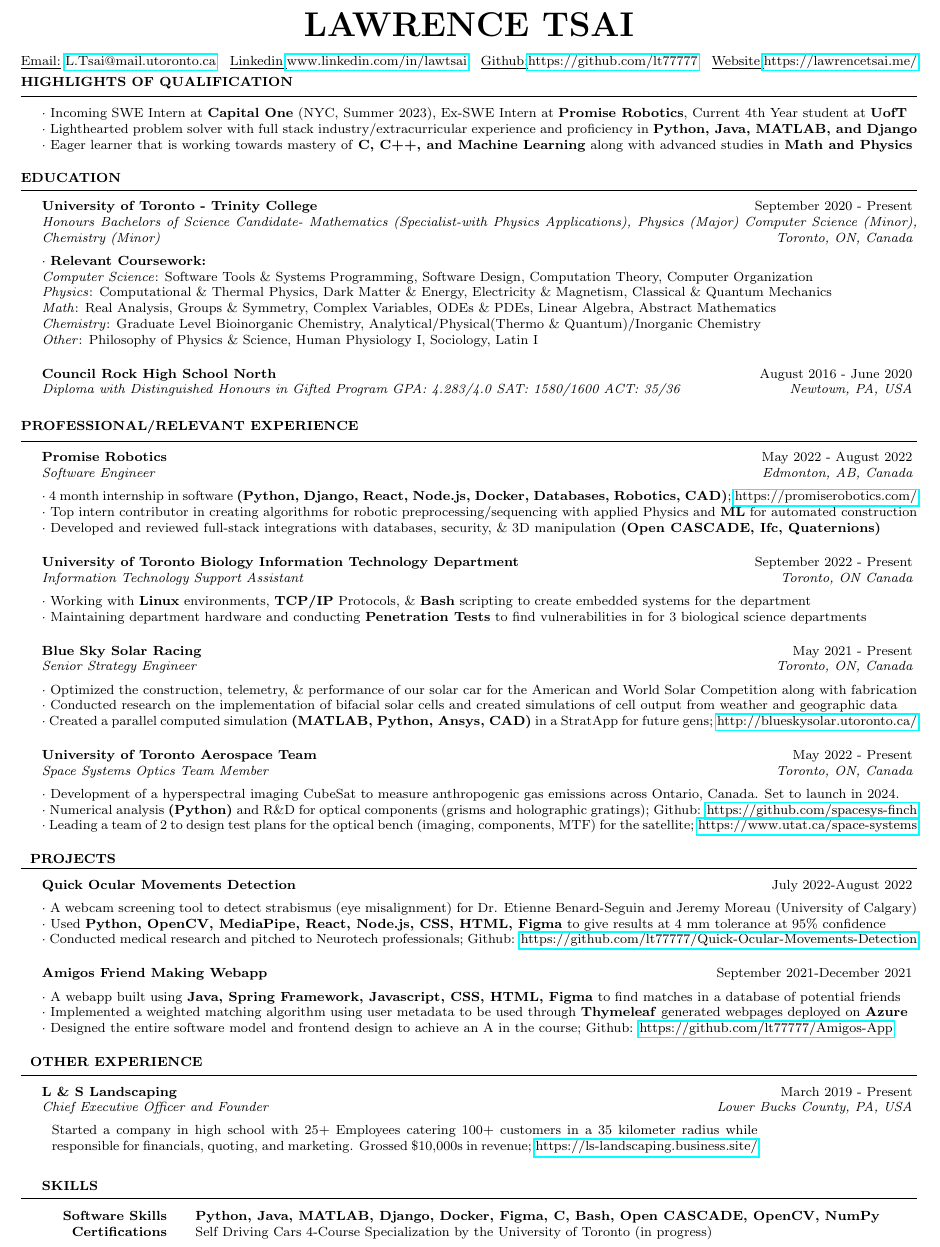
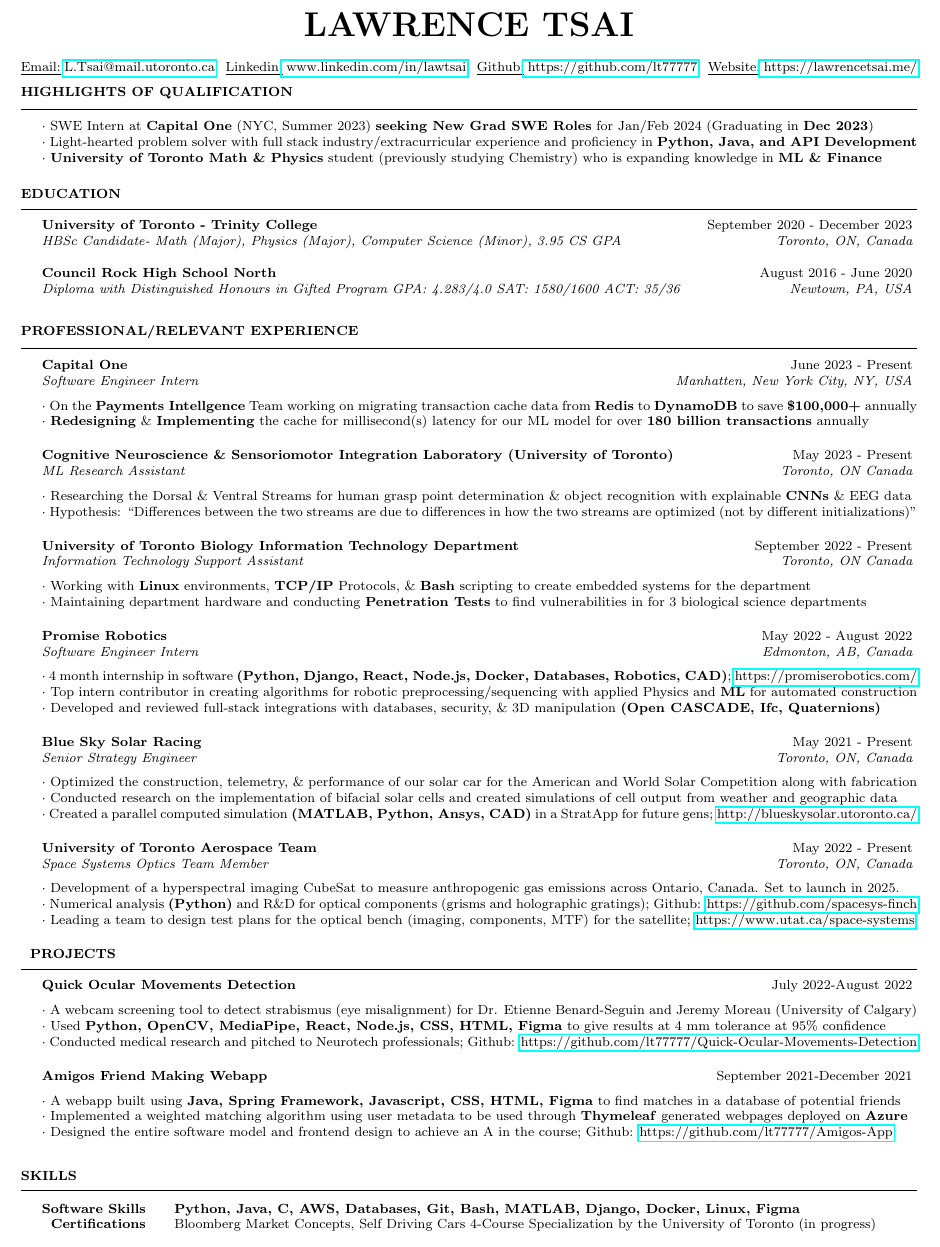
Before and after one commit to lt77777/Resume-Cover-Letter, a LaTeX CV (src/Lawrence_Tsai_Resume.tex): part of the page, cut so that both start at the same text. The pictures show the PDF file src/Lawrence_Tsai_Resume.pdf that the author committed with the source.

Commit message:
new edits

```diff
--- a/src/Lawrence_Tsai_Resume.tex
+++ b/src/Lawrence_Tsai_Resume.tex
@@ -40,23 +40,23 @@
 
 \begin{rSection}{Highlights of Qualification}
     \scriptsize{
-    $\cdot$ Incoming SWE Intern at \textbf{Capital One} (NYC, Summer 2023), Ex-SWE Intern at \textbf{Promise Robotics}, Current 4th Year student at \textbf{UofT}\\
-    $\cdot$ Lighthearted problem solver with full stack industry/extracurricular experience and proficiency in \textbf{Python, Java, MATLAB, and Django}\\
-    $\cdot$ Eager learner that is working towards mastery of \textbf{C, C++, and Machine Learning} along with advanced studies in \textbf{Math and Physics}
+    $\cdot$ SWE Intern at \textbf{Capital One} (NYC, Summer 2023) \textbf{seeking New Grad SWE Roles} for Jan/Feb 2024 (Graduating in \textbf{Dec 2023}) \\
+    $\cdot$ Light-hearted problem solver with full stack industry/extracurricular experience and proficiency in \textbf{Python, Java, and API Development}\\
+    $\cdot$ \textbf{University of Toronto Math \& Physics} student (previously studying Chemistry) who is expanding knowledge in \textbf{ML \& Finance}
     % $\cdot$ with additional interests in Chemistry, Human Biology, and Philosophy
     }
 \end{rSection}
 \begin{rSection}{Education}
 
-\begin{rSubsection}{University of Toronto - \text{Trinity College}}{September 2020 - Present}{Honours Bachelors of Science Candidate- Mathematics (Specialist-with Physics Applications), Physics (Major) Computer Science (Minor), Chemistry (Minor)}{Toronto, ON, Canada}
+\begin{rSubsection}{University of Toronto - \text{Trinity College}}{September 2020 - December 2023}{HBSc Candidate- Math (Major), Physics (Major), Computer Science (Minor), 3.95 CS GPA}{Toronto, ON, Canada}
     % \underline{Programs of Study}\\
-    \scriptsize{
-    $\cdot$ \textbf{Relevant Coursework:} \\
-    \textit{Computer Science}: Software Tools \& Systems Programming, Software Design, Computation Theory, Computer Organization \\
-    \textit{Physics}:  Computational \& Thermal Physics, Dark Matter \& Energy, Electricity \& Magnetism, Classical \& Quantum Mechanics \\
-    \textit{Math}: Real Analysis, Groups \& Symmetry, Complex Variables, ODEs \& PDEs, Linear Algebra, Abstract Mathematics\\
-    \textit{Chemistry}: Graduate Level Bioinorganic Chemistry, Analytical/Physical(Thermo \& Quantum)/Inorganic Chemistry}\\
-    \textit{Other}: Philosophy of Physics \& Science, Human Physiology I, Sociology, Latin I
+    % \scriptsize{
+    % $\cdot$ \textbf{Relevant Coursework:} \\
+    % \textit{Computer Science}: Software Tools \& Systems Programming, Software Design, Computation Theory, Computer Organization \\
+    % \textit{Physics}:  Computational \& Thermal Physics, Dark Matter \& Energy, Electricity \& Magnetism, Classical \& Quantum Mechanics \\
+    % \textit{Math}: Real Analysis, Groups \& Symmetry, Complex Variables, ODEs \& PDEs, Linear Algebra, Abstract Mathematics\\
+    % \textit{Chemistry}: Graduate Level Bioinorganic Chemistry, Analytical/Physical(Thermo \& Quantum)/Inorganic Chemistry}\\
+    % \textit{Other}: Philosophy of Physics \& Science, Human Physiology I, Sociology, Latin I
     % \\\vspace{-0.01cm}\\
     % $\cdot$ \textbf{Activities:} Trinity College Literary Institute Prime Minister, Amateur Astronomer’s Society Vice President,
     % Stephanos Yearbook Editor, Kappa Alpha Literary Society Vice President, Wallball and Dodgeball Captain, Food Advisory Committee Member} %Physics and Medical Science Mentee, Trinity College Taiwanese Club Co-President, Saints Commitee Member
@@ -76,15 +76,23 @@
 %----------------------------------------------------------------------------------------
 % ~\vspace{-0.2cm}
 \begin{rSection}{Professional/Relevant Experience}
-\begin{rSubsection}{Promise Robotics}{May 2022 - August 2022}{Software Engineer}{Edmonton, AB, Canada}
-    $\cdot$ 4 month internship in software \textbf{(Python, Django, React, Node.js, Docker, Databases, Robotics, CAD)}; \href{https://promiserobotics.com/}{https://promiserobotics.com/}\\
-    $\cdot$ Top intern contributor in creating algorithms for robotic preprocessing/sequencing with applied Physics and \textbf{ML} for automated construction  \\
-    $\cdot$ Developed and reviewed full-stack integrations with databases, security, \& 3D manipulation \textbf{(Open CASCADE, Ifc, Quaternions)}
+\begin{rSubsection}{Capital One}{June 2023 - Present}{Software Engineer Intern}{Manhatten, New York City, NY, USA}
+    $\cdot$ On the \textbf{Payments Intellgence} Team working on migrating transaction cache data from \textbf{Redis} to \textbf{DynamoDB} to save \textbf{\$100,000+} annually\\
+    $\cdot$ \textbf{Redesigning} \& \textbf{Implementing} the cache for millisecond(s) latency for our ML model for over \textbf{180 billion transactions} annually
+\end{rSubsection}
+\begin{rSubsection}{Cognitive Neuroscience \& Sensoriomotor Integration Laboratory (University of Toronto)}{May 2023 - Present}{ML Research Assistant}{Toronto, ON Canada}
+    $\cdot$ Researching the Dorsal \& Ventral Streams for human grasp point determination \& object recognition with explainable \textbf{CNNs} \& EEG data\\
+    $\cdot$ Hypothesis: “Differences between the two streams are due to differences in how the two streams are optimized (not by different initializations)”
 \end{rSubsection}
 \begin{rSubsection}{University of Toronto Biology Information Technology Department}{September 2022 - Present}{Information Technology Support Assistant}{Toronto, ON Canada}
     % $\cdot$ Maintaining and optimizing the security and robustness of internal servers, hardware, and architecture of 3 biological science departments \\
     $\cdot$ Working with \textbf{Linux} environments, \textbf{TCP/IP} Protocols, \& \textbf{Bash} scripting to create embedded systems for the department \\
     $\cdot$ Maintaining department hardware and conducting \textbf{Penetration Tests} to find vulnerabilities in for 3 biological science departments
+\end{rSubsection}
+\begin{rSubsection}{Promise Robotics}{May 2022 - August 2022}{Software Engineer Intern}{Edmonton, AB, Canada}
+    $\cdot$ 4 month internship in software \textbf{(Python, Django, React, Node.js, Docker, Databases, Robotics, CAD)}; \href{https://promiserobotics.com/}{https://promiserobotics.com/}\\
+    $\cdot$ Top intern contributor in creating algorithms for robotic preprocessing/sequencing with applied Physics and \textbf{ML} for automated construction  \\
+    $\cdot$ Developed and reviewed full-stack integrations with databases, security, \& 3D manipulation \textbf{(Open CASCADE, Ifc, Quaternions)}
 \end{rSubsection}
 \begin{rSubsection}{Blue Sky Solar Racing}{May 2021 - Present}{Senior Strategy Engineer}{Toronto, ON, Canada}
     $\cdot$ Optimized the construction, telemetry, \& performance of our solar car for the American and World Solar Competition along with fabrication\\
@@ -92,9 +100,9 @@
     $\cdot$ Created a parallel computed simulation \textbf{(MATLAB, Python, Ansys, CAD)} in a StratApp for future gens; \href{http://blueskysolar.utoronto.ca/}{http://blueskysolar.utoronto.ca/}
 \end{rSubsection}
 \begin{rSubsection}{University of Toronto Aerospace Team}{May 2022 - Present}{Space Systems Optics Team Member}{Toronto, ON, Canada}
-    $\cdot$ Development of a hyperspectral imaging CubeSat to measure anthropogenic gas emissions across Ontario, Canada. Set to launch in 2024. \\
+    $\cdot$ Development of a hyperspectral imaging CubeSat to measure anthropogenic gas emissions across Ontario, Canada. Set to launch in 2025. \\
     $\cdot$ Numerical analysis \textbf{(Python)} and R\&D for optical components (grisms and holographic gratings); Github: \href{https://github.com/spacesys-finch}{https://github.com/spacesys-finch}\\
-    $\cdot$ Leading a team of 2 to design test plans for the optical bench (imaging, components, MTF) for the satellite; \href{https://www.utat.ca/space-systems}{https://www.utat.ca/space-systems}
+    $\cdot$ Leading a team to design test plans for the optical bench (imaging, components, MTF) for the satellite; \href{https://www.utat.ca/space-systems}{https://www.utat.ca/space-systems}
 \end{rSubsection}
 \end{rSection}
 ~\vspace{-0.2cm}
@@ -110,13 +118,13 @@
     $\cdot$ Designed the entire software model and frontend design to achieve an A in the course; Github: \href{https://github.com/lt77777/Amigos-App}{https://github.com/lt77777/Amigos-App}
 \end{rSubsection}
 \end{rsection}
-~\vspace{-0.1cm}
-\begin{rSection}{Other Experience}
-\begin{rSubsection}{L \& S Landscaping }{March 2019 - Present}{Chief Executive Officer and Founder}{Lower Bucks County, PA, USA}
-    \begin{tabular}{p{15cm}}
-        \scriptsize{Started a company in high school with 25+ Employees catering 100\(+\) customers in a 35 kilometer radius while responsible for financials, quoting, and marketing. Grossed \$10,000s in revenue; \href{https://ls-landscaping.business.site/}{https://ls-landscaping.business.site/}}
-    \end{tabular}
-\end{rSubsection}
+% ~\vspace{-0.1cm}
+% \begin{rSection}{Other Experience}
+% \begin{rSubsection}{L \& S Landscaping }{March 2019 - Present}{Chief Executive Officer and Founder}{Lower Bucks County, PA, USA}
+%     \begin{tabular}{p{15cm}}
+%         \scriptsize{Started a company in high school with 25+ Employees catering 100\(+\) customers in a 35 kilometer radius while responsible for financials, quoting, and marketing. Grossed \$10,000s in revenue; \href{https://ls-landscaping.business.site/}{https://ls-landscaping.business.site/}}
+%     \end{tabular}
+% \end{rSubsection}
 % \begin{rSubsection}{University of Toronto-Trinity College}{September 2021 - Present}{Academic Advisor}{Toronto, ON, Canada}
 %     \begin{tabular}{p{15cm}}
 %         \scriptsize{Coordinated academic events and mentored students in Physical Sciences within a college of 1800+ students}
@@ -124,9 +132,9 @@
 % \end{rSubsection}
 \begin{rSection}{Skills}
 \begin{tabular}{ @{} >{\bfseries}r @{\hspace{5ex}} l }
-Software Skills & \textbf{Python, Java, MATLAB, Django, Docker, Figma, C, Bash, Open CASCADE, OpenCV, NumPy}\\
+Software Skills & \textbf{Python, Java, C, AWS, Databases, Git, Bash, MATLAB, Django, Docker, Linux, Figma}\\ % Open CASCADE, OpenCV, NumPy}\\
 % Projects & \textbf{\href{https://github.com/CSC207-UofT/course-project-super-turtle-hackers}{Amigos} (Friend Matching) Webapp (Java, Javascript, CSS, HTML, Figma, Linked)}\\
-Certifications & Self Driving Cars 4-Course Specialization by the University of Toronto (in progress)\\
+Certifications & Bloomberg Market Concepts, Self Driving Cars 4-Course Specialization by the University of Toronto (in progress)\\
 % Languages & English, Mandarin, Taiwanese, French (3 Years), Latin (Elementary), Spanish (Elementary) \\
 % Art and Literature & Happy Collection (Completed 71-part abstract art), Pleasure and Torture (writing in progress) \\
 % Hobbies & Chess, Pilot, Weightlifting, Music (Trumpet, Violin, Piano, Vocal), Outdoor Activities, Cooking\\
```
Also changed, not shown: src/Lawrence_Tsai_Resume.pdf, src/Lawrence_Tsai_Resume.tex (6 more changed lines), 4 other files.
